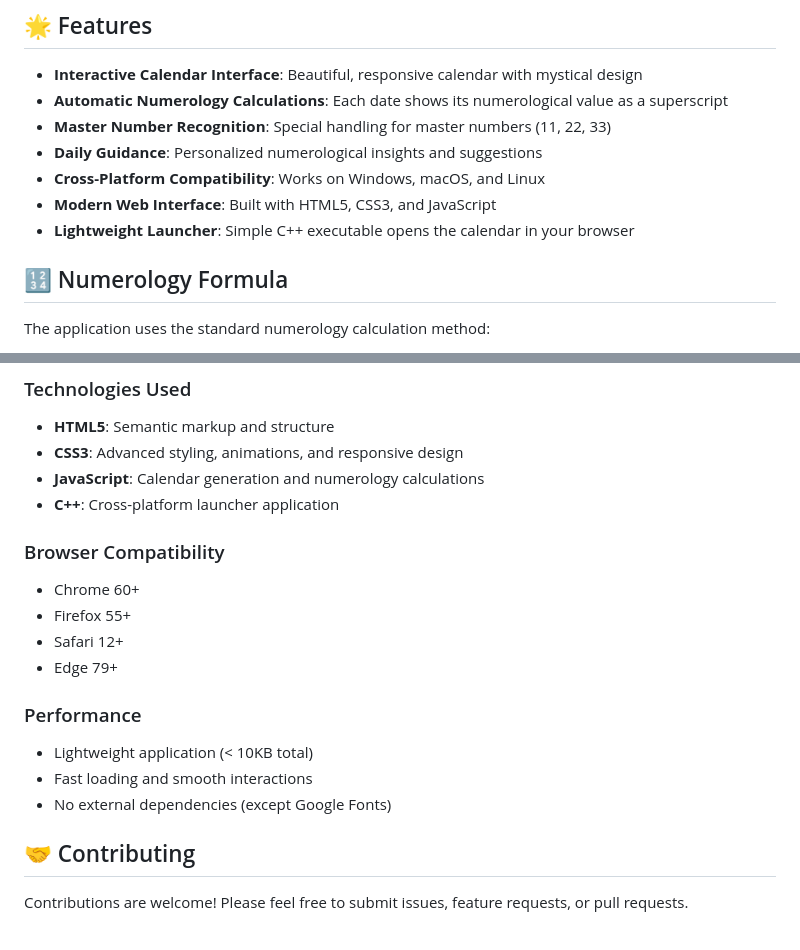
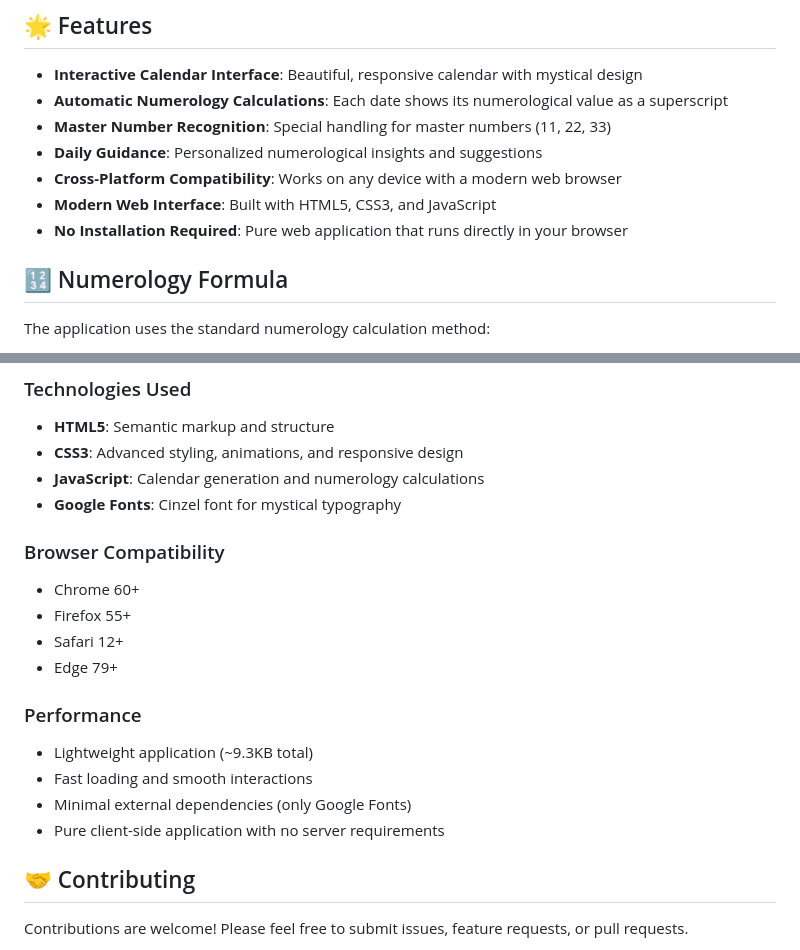
Before and after one commit to blacksnowmartin/Numerology-Calendar, a Markdown page: README.md, 2 parts joined by grey strips. GitHub-like rendering.

```diff
--- a/README.md
+++ b/README.md
@@ -8,9 +8,9 @@
 - **Automatic Numerology Calculations**: Each date shows its numerological value as a superscript
 - **Master Number Recognition**: Special handling for master numbers (11, 22, 33)
 - **Daily Guidance**: Personalized numerological insights and suggestions
-- **Cross-Platform Compatibility**: Works on Windows, macOS, and Linux
+- **Cross-Platform Compatibility**: Works on any device with a modern web browser
 - **Modern Web Interface**: Built with HTML5, CSS3, and JavaScript
-- **Lightweight Launcher**: Simple C++ executable opens the calendar in your browser
+- **No Installation Required**: Pure web application that runs directly in your browser
 
 ## 🔢 Numerology Formula
 
@@ -134,7 +124,7 @@ Numerology-Calendar/
 - **HTML5**: Semantic markup and structure
 - **CSS3**: Advanced styling, animations, and responsive design
 - **JavaScript**: Calendar generation and numerology calculations
-- **C++**: Cross-platform launcher application
+- **Google Fonts**: Cinzel font for mystical typography
 
 ### Browser Compatibility
 - Chrome 60+
@@ -143,9 +133,10 @@ Numerology-Calendar/
 - Edge 79+
 
 ### Performance
-- Lightweight application (< 10KB total)
+- Lightweight application (~9.3KB total)
 - Fast loading and smooth interactions
-- No external dependencies (except Google Fonts)
+- Minimal external dependencies (only Google Fonts)
+- Pure client-side application with no server requirements
 
 ## 🤝 Contributing
 
```
Also changed, not shown: other parts of README.md (+29 -39 lines).
